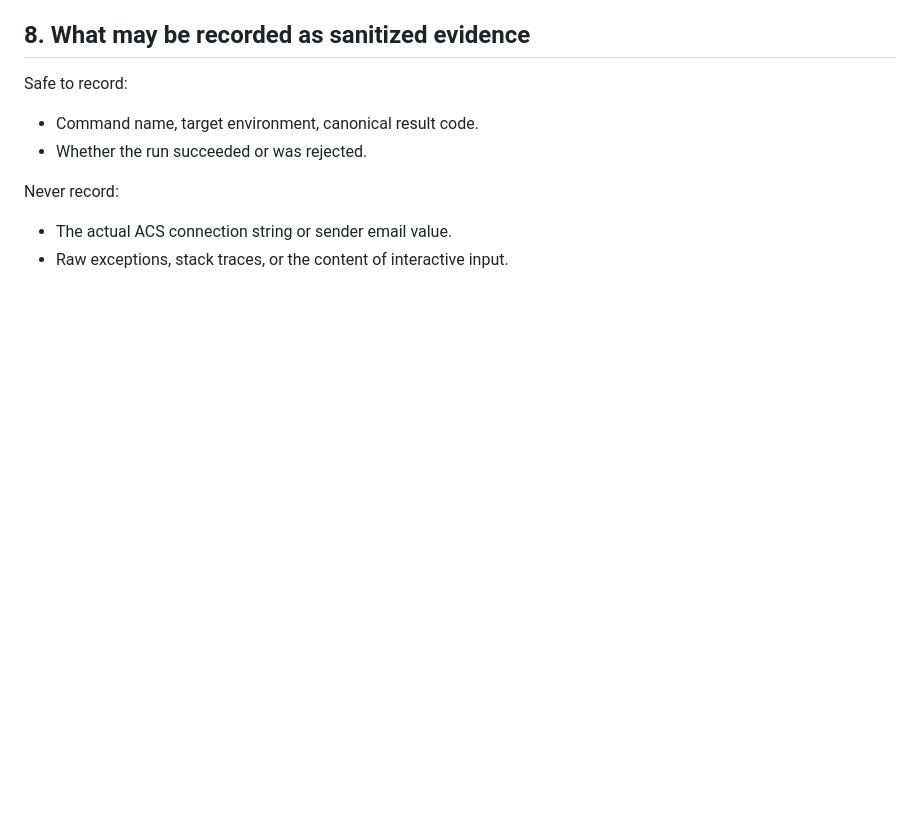
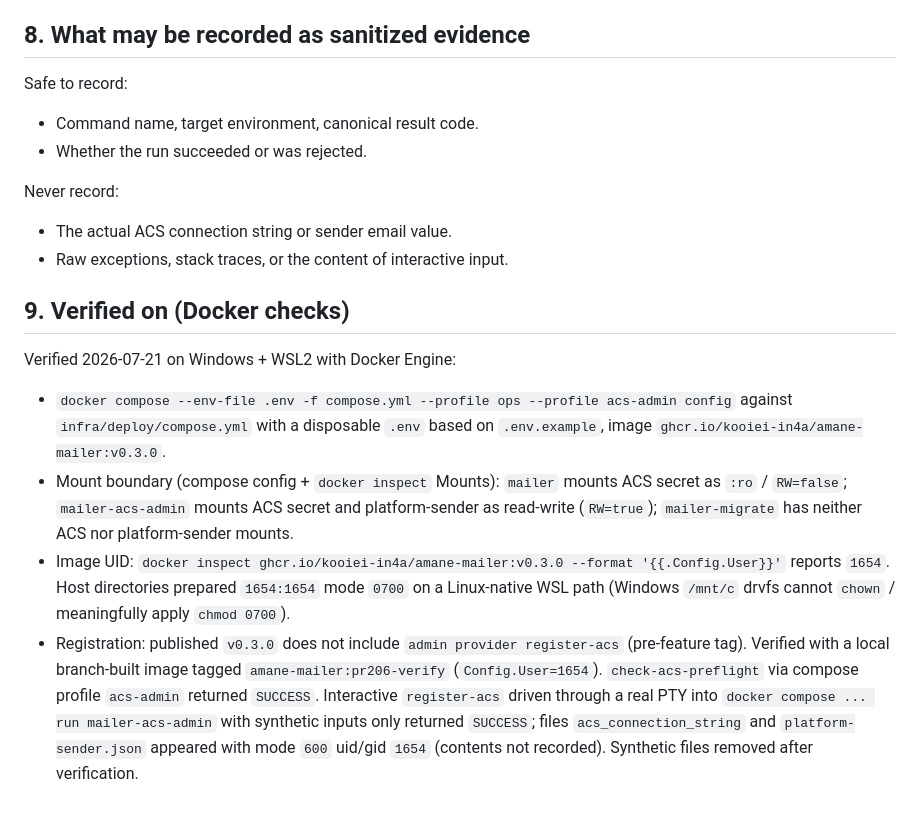
Before and after one commit to kooiei-in4a/amane-mailer, a Markdown page: docs/ops/register-acs-cli-runbook.en.md, the part around the change. Drawn GitHub-style; blank space fills up the shorter version.

```diff
--- a/docs/ops/register-acs-cli-runbook.en.md
+++ b/docs/ops/register-acs-cli-runbook.en.md
@@ -111,3 +111,12 @@ Never record:
 
 - The actual ACS connection string or sender email value.
 - Raw exceptions, stack traces, or the content of interactive input.
+
+## 9. Verified on (Docker checks)
+
+Verified 2026-07-21 on Windows + WSL2 with Docker Engine:
+
+- `docker compose --env-file .env -f compose.yml --profile ops --profile acs-admin config` against `infra/deploy/compose.yml` with a disposable `.env` based on `.env.example`, image `ghcr.io/kooiei-in4a/amane-mailer:v0.3.0`.
+- Mount boundary (compose config + `docker inspect` Mounts): `mailer` mounts ACS secret as `:ro` / `RW=false`; `mailer-acs-admin` mounts ACS secret and platform-sender as read-write (`RW=true`); `mailer-migrate` has neither ACS nor platform-sender mounts.
+- Image UID: `docker inspect ghcr.io/kooiei-in4a/amane-mailer:v0.3.0 --format '{{.Config.User}}'` reports `1654`. Host directories prepared `1654:1654` mode `0700` on a Linux-native WSL path (Windows `/mnt/c` drvfs cannot `chown` / meaningfully apply `chmod 0700`).
+- Registration: published `v0.3.0` does not include `admin provider register-acs` (pre-feature tag). Verified with a local branch-built image tagged `amane-mailer:pr206-verify` (`Config.User=1654`). `check-acs-preflight` via compose profile `acs-admin` returned `SUCCESS`. Interactive `register-acs` driven through a real PTY into `docker compose ... run mailer-acs-admin` with synthetic inputs only returned `SUCCESS`; files `acs_connection_string` and `platform-sender.json` appeared with mode `600` uid/gid `1654` (contents not recorded). Synthetic files removed after verification.
```
Also changed, not shown: CHANGELOG.md (+8 -1 lines), docs/ops/register-acs-cli-runbook.md (+9 -0 lines).
